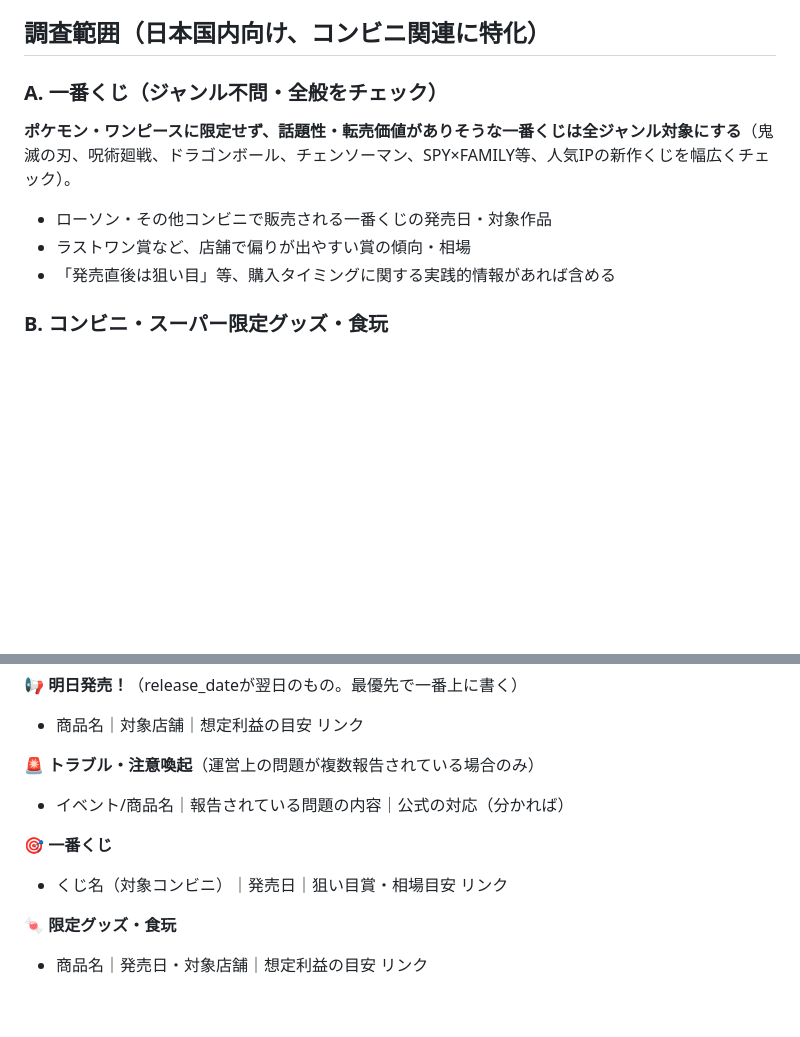
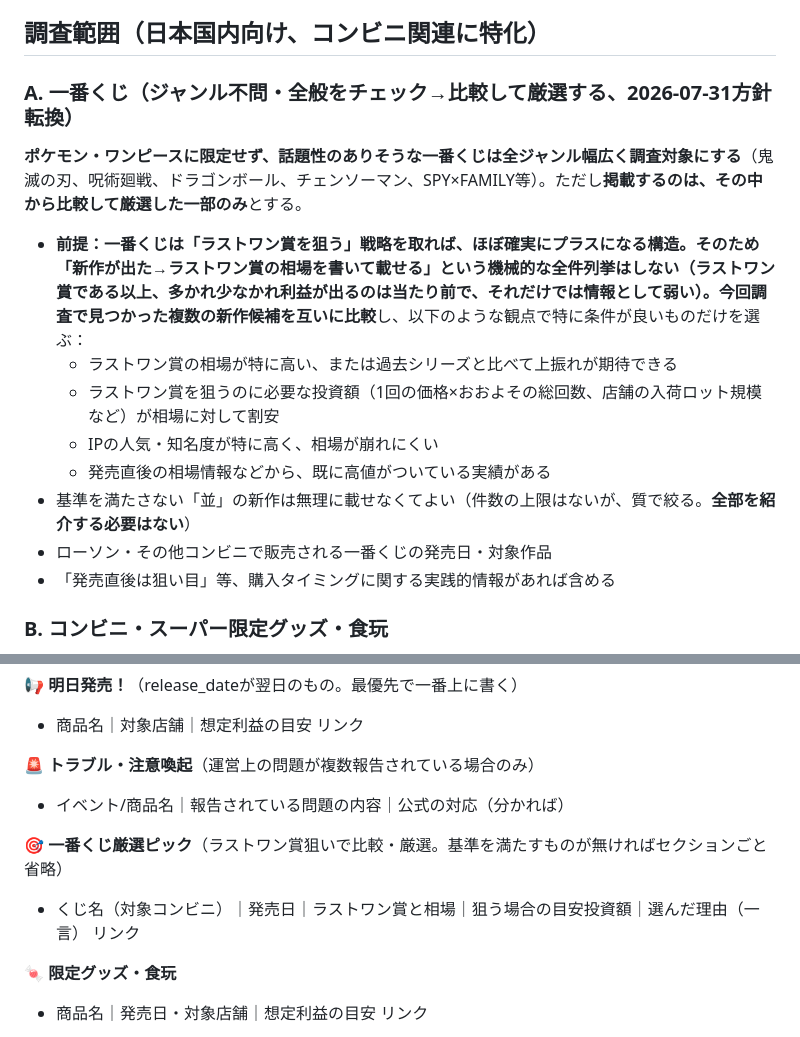
Before and after one commit to sajicosaji/resale-watch, a Markdown page: conveni_prompt.md, 2 parts joined by grey strips. Rendered like a GitHub page; blank space fills up the shorter version.

Commit message:
一番くじの紹介方針を「全件列挙」から「比較して厳選」に変更。ラストワン賞は狙えばほぼ確実に利益が出る構造のため、新作候補を比較して特に条件が良いものだけをピックする形式に
Co-Authored-By: Claude Sonnet 5 <noreply@anthropic.com>

```diff
--- a/conveni_prompt.md
+++ b/conveni_prompt.md
@@ -12,10 +12,15 @@ Web検索で分かるのは「全国規模の発売・実施の告知」だけ
 
 ## 調査範囲（日本国内向け、コンビニ関連に特化）
 
-### A. 一番くじ（ジャンル不問・全般をチェック）
-**ポケモン・ワンピースに限定せず、話題性・転売価値がありそうな一番くじは全ジャンル対象にする**（鬼滅の刃、呪術廻戦、ドラゴンボール、チェンソーマン、SPY×FAMILY等、人気IPの新作くじを幅広くチェック）。
+### A. 一番くじ（ジャンル不問・全般をチェック→比較して厳選する、2026-07-31方針転換）
+**ポケモン・ワンピースに限定せず、話題性のありそうな一番くじは全ジャンル幅広く調査対象にする**（鬼滅の刃、呪術廻戦、ドラゴンボール、チェンソーマン、SPY×FAMILY等）。ただし**掲載するのは、その中から比較して厳選した一部のみ**とする。
+- **前提：一番くじは「ラストワン賞を狙う」戦略を取れば、ほぼ確実にプラスになる構造。**そのため「新作が出た→ラストワン賞の相場を書いて載せる」という機械的な全件列挙はしない（ラストワン賞である以上、多かれ少なかれ利益が出るのは当たり前で、それだけでは情報として弱い）。今回調査で見つかった複数の新作候補を**互いに比較**し、以下のような観点で特に条件が良いものだけを選ぶ：
+  - ラストワン賞の相場が特に高い、または過去シリーズと比べて上振れが期待できる
+  - ラストワン賞を狙うのに必要な投資額（1回の価格×おおよその総回数、店舗の入荷ロット規模など）が相場に対して割安
+  - IPの人気・知名度が特に高く、相場が崩れにくい
+  - 発売直後の相場情報などから、既に高値がついている実績がある
+- 基準を満たさない「並」の新作は無理に載せなくてよい（件数の上限はないが、質で絞る。**全部を紹介する必要はない**）
 - ローソン・その他コンビニで販売される一番くじの発売日・対象作品
-- ラストワン賞など、店舗で偏りが出やすい賞の傾向・相場
 - 「発売直後は狙い目」等、購入タイミングに関する実践的情報があれば含める
 
 ### B. コンビニ・スーパー限定グッズ・食玩
@@ -64,8 +69,8 @@ Web検索で分かるのは「全国規模の発売・実施の告知」だけ
 🚨 **トラブル・注意喚起**（運営上の問題が複数報告されている場合のみ）
 - イベント/商品名｜報告されている問題の内容｜公式の対応（分かれば）
 
-🎯 **一番くじ**
-- くじ名（対象コンビニ）｜発売日｜狙い目賞・相場目安
+🎯 **一番くじ厳選ピック**（ラストワン賞狙いで比較・厳選。基準を満たすものが無ければセクションごと省略）
+- くじ名（対象コンビニ）｜発売日｜ラストワン賞と相場｜狙う場合の目安投資額｜選んだ理由（一言）
   リンク
 
 🍬 **限定グッズ・食玩**
```
